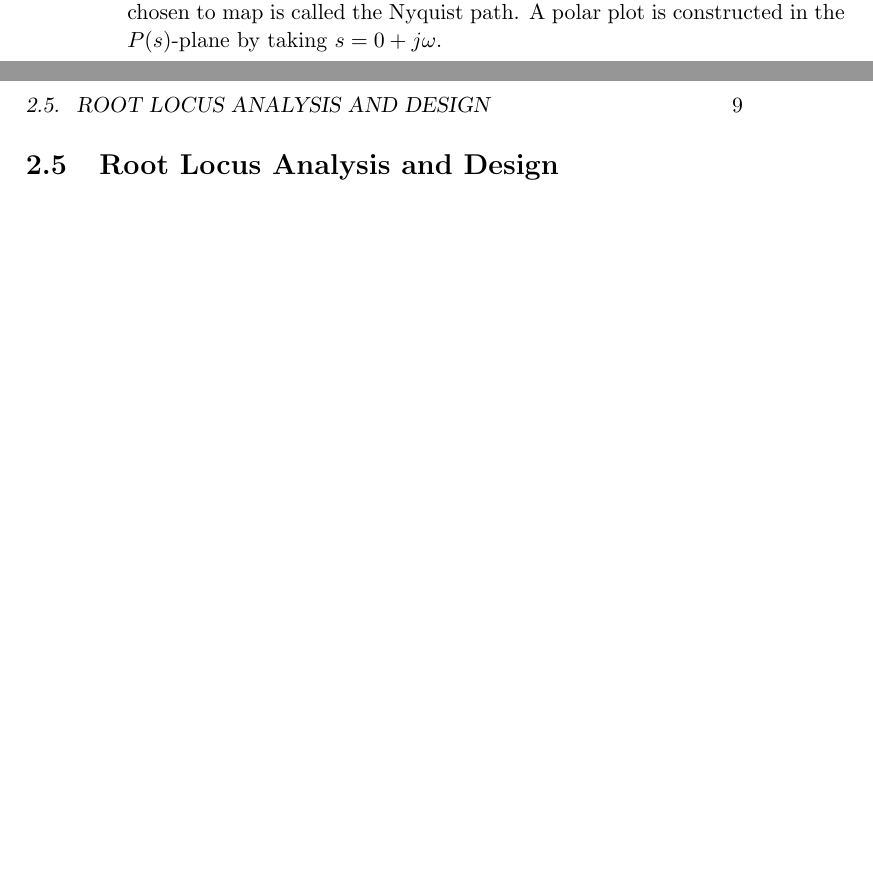
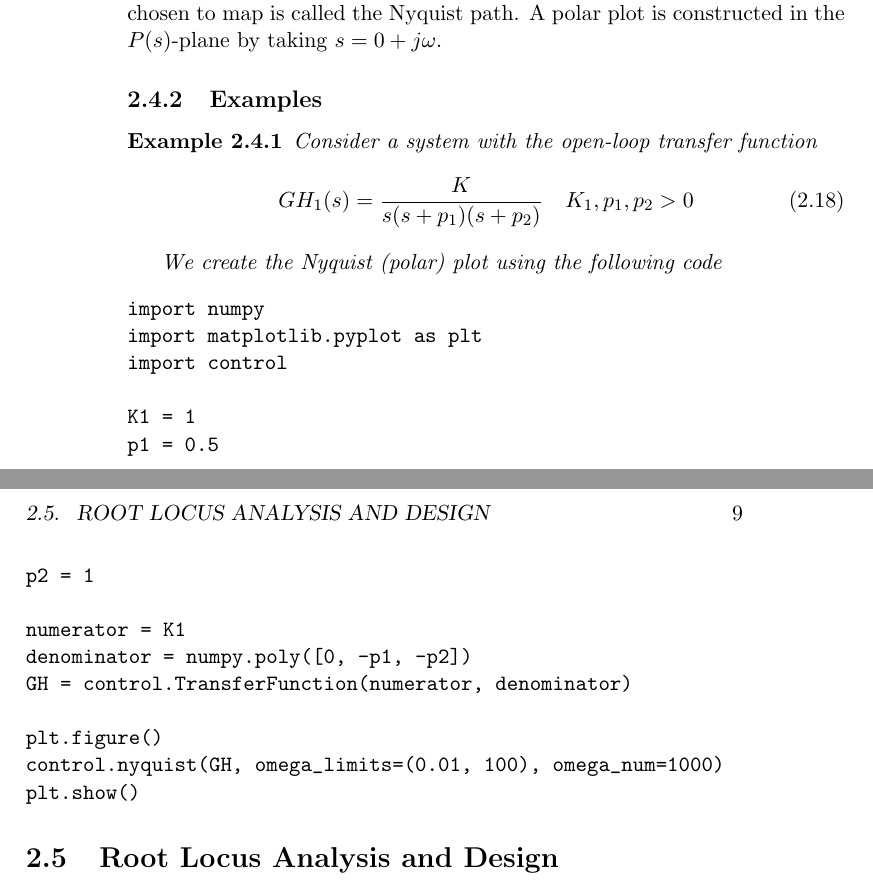
Before and after one commit to StewartNash/robotics, a LaTeX book (manual/robotics.tex): two parts of pages 12 and 13 of 16, joined at a grey line, cut so that both start at the same text, the shorter picture padded with empty space. Compiled offline with pdfLaTeX.

Commit message:
Started to add examples.

```diff
--- a/manual/robotics.tex
+++ b/manual/robotics.tex
@@ -3,6 +3,8 @@
 \usepackage{amsmath}
 \usepackage{amssymb}
 \usepackage{mathtools}
+
+\newtheorem{example}{Example}[section]
 
 \begin{document}
 
@@ -287,6 +289,35 @@ Three criteria of the effectiveness (of feedback) in a stable type $l$ unity fee
 
 Let us consider a complex variable $s=\sigma+j\omega$. We will denote a complex transfer function of $s$ as $P(s)$. Let us also consider a complex variable $z=\mu+j\nu$ and denote a discrete-time (system) complex transfer function of $z$  as $P(z)$. For the first variable and transfer function we create two graphs: (1) the $s$-plane which has $j\omega$ on the ordinate and $\sigma$ on the abscissa, (2) the $P(s)$-plane which has $\mathrm{Im}\,P$ on the ordinate and $\mathrm{Re}\,P$ on the abscissa. The function $P$ maps points of the $s$-plane into the $P(s)$-plane. Similarly, $P(z)$ is a mapping or transformation from the $z$-plane to the $P(z)$-plane. For Nyquist stability plots, the locus of points in the $s$-plane which are chosen to map is called the Nyquist path. A polar plot is constructed in the $P(s)$-plane by taking $s=0+j\omega$.
 
+\subsection{Examples}
+
+\begin{example}
+	Consider a system with the open-loop transfer function
+	\begin{equation}
+		GH_1(s)=\frac{K}{s(s+p_1)(s+p_2)}\quad{K_1,p_1,p_2>0}
+	\end{equation}
+
+	We create the Nyquist (polar) plot using the following code
+\begin{verbatim}
+import numpy
+import matplotlib.pyplot as plt
+import control
+
+K1 = 1
+p1 = 0.5
+p2 = 1
+
+numerator = K1
+denominator = numpy.poly([0, -p1, -p2])
+GH = control.TransferFunction(numerator, denominator)
+
+plt.figure()
+control.nyquist(GH, omega_limits=(0.01, 100), omega_num=1000)
+plt.show()
+\end{verbatim}
+
+\end{example}
+
 \section{Root Locus Analysis and Design}
 
 \section{Bode Analysis and Design}
```
Also changed, not shown: manual/robotics.pdf, 1 other file.
